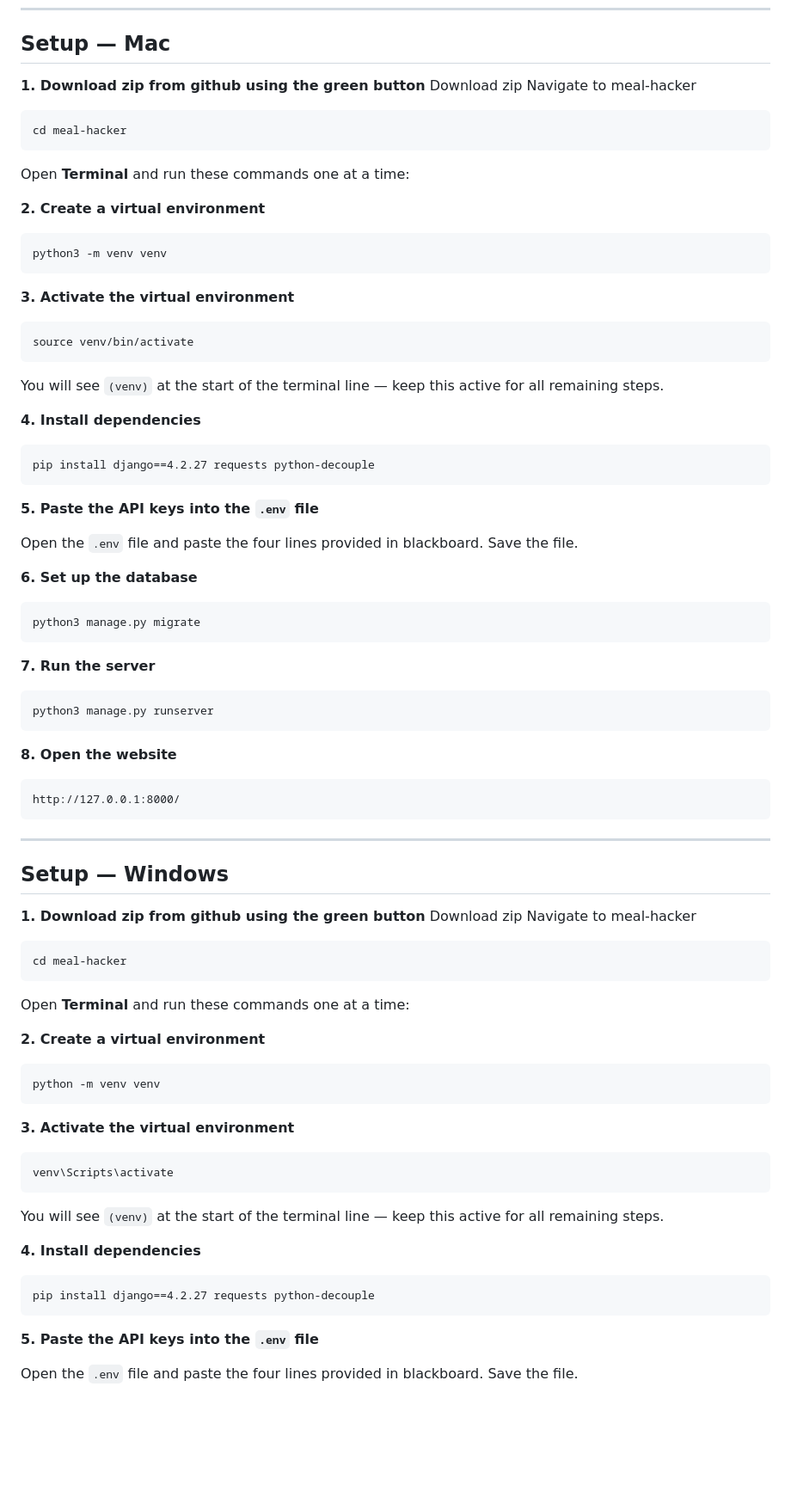
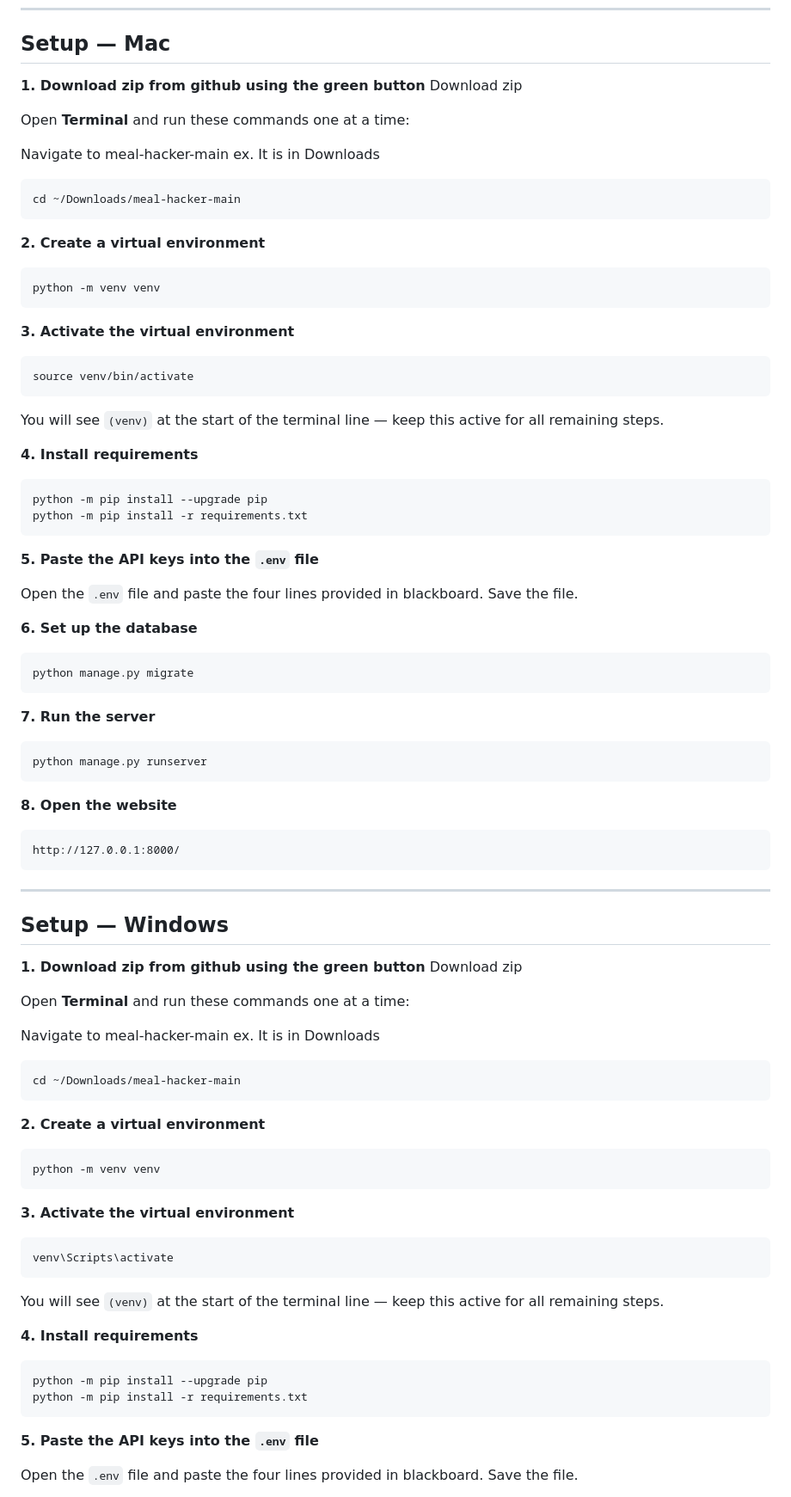
Before and after one commit to marianealidio/meal-hacker, a Markdown page: README.md, the part around the change. Shown at 86% size. Drawn GitHub-style; blank space fills up the shorter version.

````diff
--- a/README.md
+++ b/README.md
@@ -53,15 +53,18 @@ otherwise the app will not start.
 
 **1. Download zip from github using the green button**
 Download zip
-Navigate to meal-hacker
+
+Open **Terminal** and run these commands one at a time:
+
+Navigate to meal-hacker-main
+ex. It is in Downloads
 ```
-cd meal-hacker
+cd ~/Downloads/meal-hacker-main
 ```
-Open **Terminal** and run these commands one at a time:
 
 **2. Create a virtual environment**
 ```
-python3 -m venv venv
+python -m venv venv
 ```
 
 **3. Activate the virtual environment**
@@ -70,9 +73,10 @@ source venv/bin/activate
 ```
 You will see `(venv)` at the start of the terminal line — keep this active for all remaining steps.
 
-**4. Install dependencies**
+**4. Install requirements**
 ```
-pip install django==4.2.27 requests python-decouple
+python -m pip install --upgrade pip
+python -m pip install -r requirements.txt
 ```
 
 **5. Paste the API keys into the `.env` file**
@@ -81,12 +85,12 @@ Open the `.env` file  and paste the four lines provided in blackboard. Save the
 
 **6. Set up the database**
 ```
-python3 manage.py migrate
+python manage.py migrate
 ```
 
 **7. Run the server**
 ```
-python3 manage.py runserver
+python manage.py runserver
 ```
 
 **8. Open the website**
@@ -99,11 +103,14 @@ http://127.0.0.1:8000/
 
 **1. Download zip from github using the green button**
 Download zip
-Navigate to meal-hacker
+
+Open **Terminal** and run these commands one at a time:
+
+Navigate to meal-hacker-main
+ex. It is in Downloads
 ```
-cd meal-hacker
+cd ~/Downloads/meal-hacker-main
 ```
-Open **Terminal** and run these commands one at a time:
 
 **2. Create a virtual environment**
 ```
@@ -116,9 +123,10 @@ venv\Scripts\activate
 ```
 You will see `(venv)` at the start of the terminal line — keep this active for all remaining steps.
 
-**4. Install dependencies**
+**4. Install requirements**
 ```
-pip install django==4.2.27 requests python-decouple
+python -m pip install --upgrade pip
+python -m pip install -r requirements.txt
 ```
 
 **5. Paste the API keys into the `.env` file**
````
